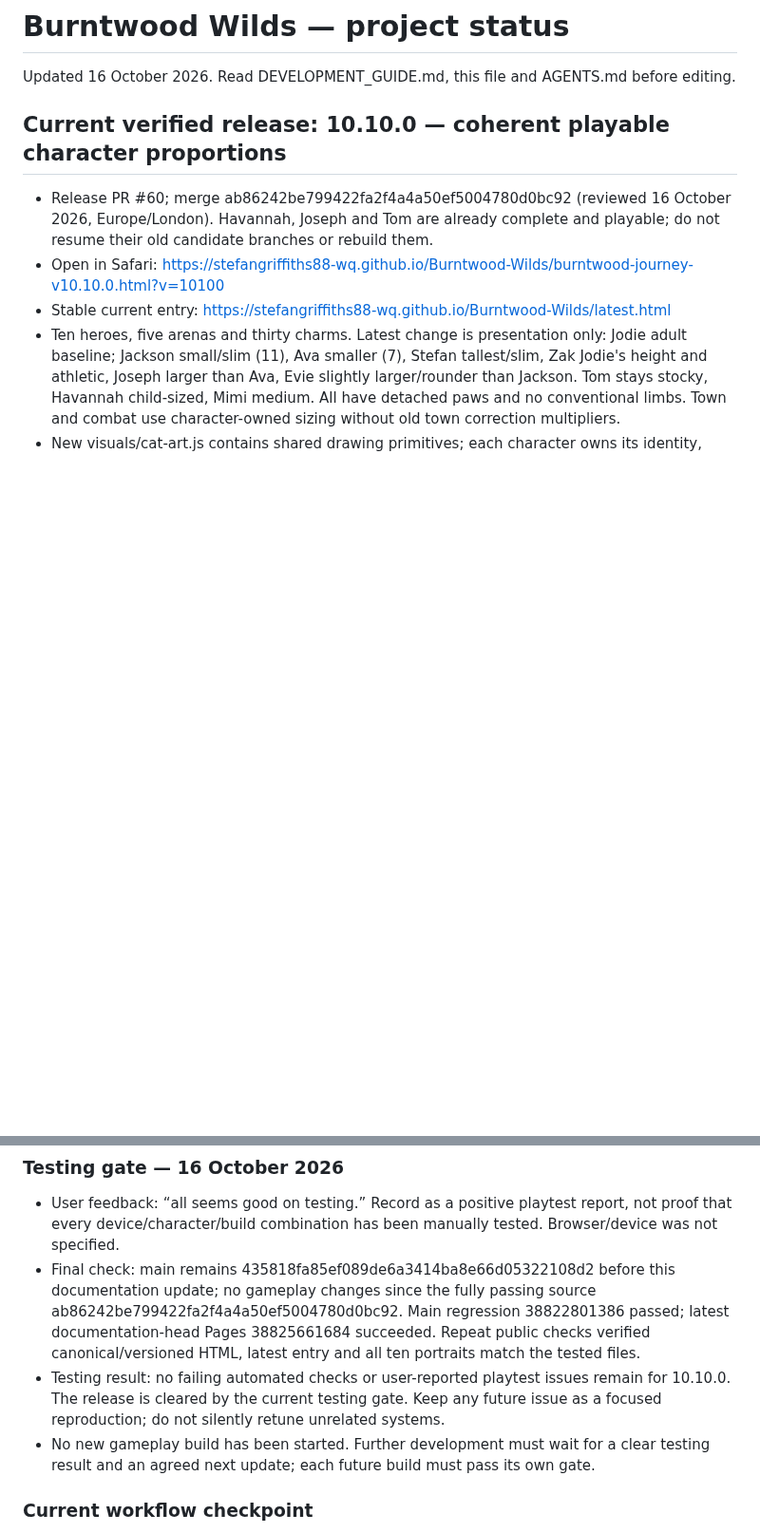
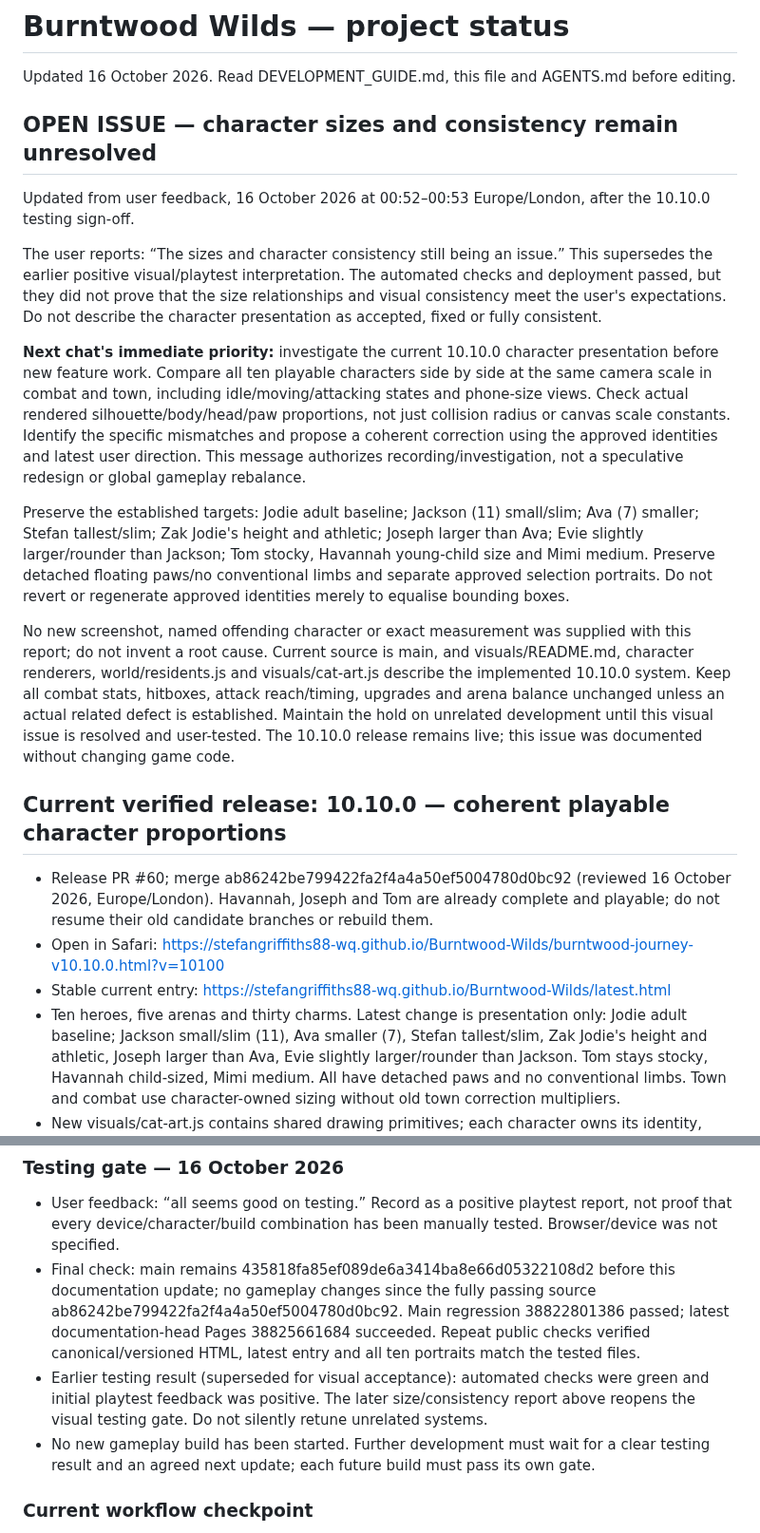
Before and after one commit to stefangriffiths88-wq/Burntwood-Wilds, a Markdown page: PROJECT_STATUS.md, 2 parts joined by grey strips. Shown at 95% size. Drawn GitHub-style; blank space fills up the shorter version.

Commit message:
Reopen character size/consistency visual issue for next development chat

```diff
--- a/PROJECT_STATUS.md
+++ b/PROJECT_STATUS.md
@@ -1,6 +1,17 @@
 # Burntwood Wilds — project status
 
 Updated 16 October 2026. Read DEVELOPMENT_GUIDE.md, this file and AGENTS.md before editing.
+
+## OPEN ISSUE — character sizes and consistency remain unresolved
+Updated from user feedback, 16 October 2026 at 00:52–00:53 Europe/London, after the 10.10.0 testing sign-off.
+
+The user reports: “The sizes and character consistency still being an issue.” This supersedes the earlier positive visual/playtest interpretation. The automated checks and deployment passed, but they did not prove that the size relationships and visual consistency meet the user's expectations. Do not describe the character presentation as accepted, fixed or fully consistent.
+
+**Next chat's immediate priority:** investigate the current 10.10.0 character presentation before new feature work. Compare all ten playable characters side by side at the same camera scale in combat and town, including idle/moving/attacking states and phone-size views. Check actual rendered silhouette/body/head/paw proportions, not just collision radius or canvas scale constants. Identify the specific mismatches and propose a coherent correction using the approved identities and latest user direction. This message authorizes recording/investigation, not a speculative redesign or global gameplay rebalance.
+
+Preserve the established targets: Jodie adult baseline; Jackson (11) small/slim; Ava (7) smaller; Stefan tallest/slim; Zak Jodie's height and athletic; Joseph larger than Ava; Evie slightly larger/rounder than Jackson; Tom stocky, Havannah young-child size and Mimi medium. Preserve detached floating paws/no conventional limbs and separate approved selection portraits. Do not revert or regenerate approved identities merely to equalise bounding boxes.
+
+No new screenshot, named offending character or exact measurement was supplied with this report; do not invent a root cause. Current source is main, and visuals/README.md, character renderers, world/residents.js and visuals/cat-art.js describe the implemented 10.10.0 system. Keep all combat stats, hitboxes, attack reach/timing, upgrades and arena balance unchanged unless an actual related defect is established. Maintain the hold on unrelated development until this visual issue is resolved and user-tested. The 10.10.0 release remains live; this issue was documented without changing game code.
 
 ## Current verified release: 10.10.0 — coherent playable character proportions
 - Release PR #60; merge ab86242be799422fa2f4a4a50ef5004780d0bc92 (reviewed 16 October 2026, Europe/London). Havannah, Joseph and Tom are already complete and playable; do not resume their old candidate branches or rebuild them.
@@ -21,7 +32,7 @@ Updated 16 October 2026. Read DEVELOPMENT_GUIDE.md, this file and AGENTS.md befo
 ### Testing gate — 16 October 2026
 - User feedback: “all seems good on testing.” Record as a positive playtest report, not proof that every device/character/build combination has been manually tested. Browser/device was not specified.
 - Final check: main remains 435818fa85ef089de6a3414ba8e66d05322108d2 before this documentation update; no gameplay changes since the fully passing source ab86242be799422fa2f4a4a50ef5004780d0bc92. Main regression 38822801386 passed; latest documentation-head Pages 38825661684 succeeded. Repeat public checks verified canonical/versioned HTML, latest entry and all ten portraits match the tested files.
-- Testing result: no failing automated checks or user-reported playtest issues remain for 10.10.0. The release is cleared by the current testing gate. Keep any future issue as a focused reproduction; do not silently retune unrelated systems.
+- Earlier testing result (superseded for visual acceptance): automated checks were green and initial playtest feedback was positive. The later size/consistency report above reopens the visual testing gate. Do not silently retune unrelated systems.
 - No new gameplay build has been started. Further development must wait for a clear testing result and an agreed next update; each future build must pass its own gate.
 
 ### Current workflow checkpoint
```
